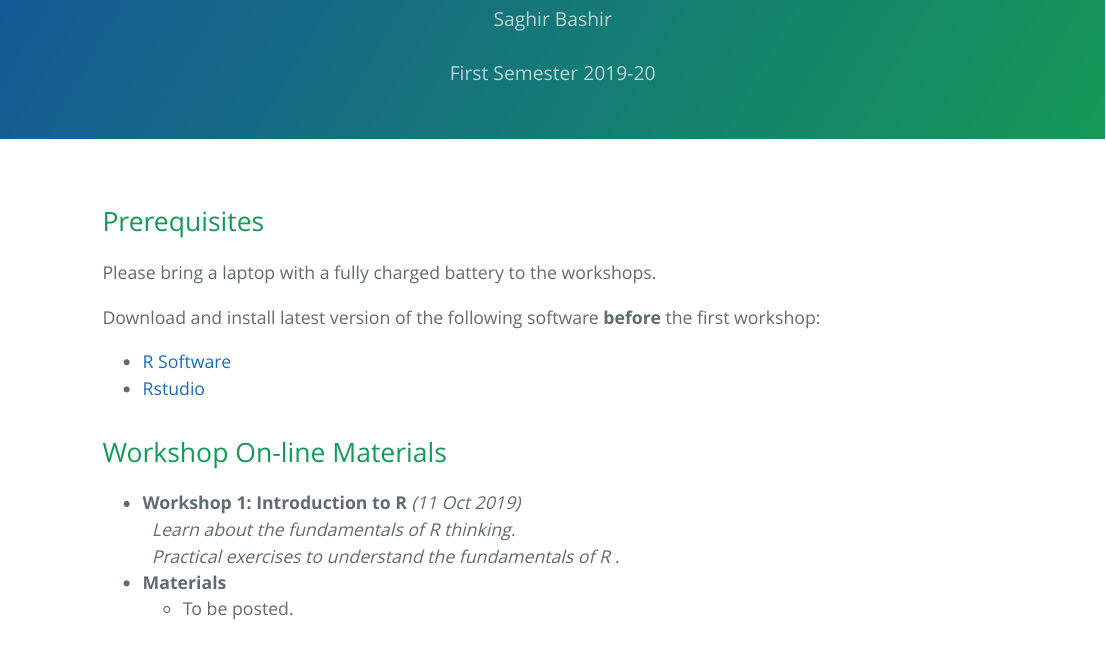
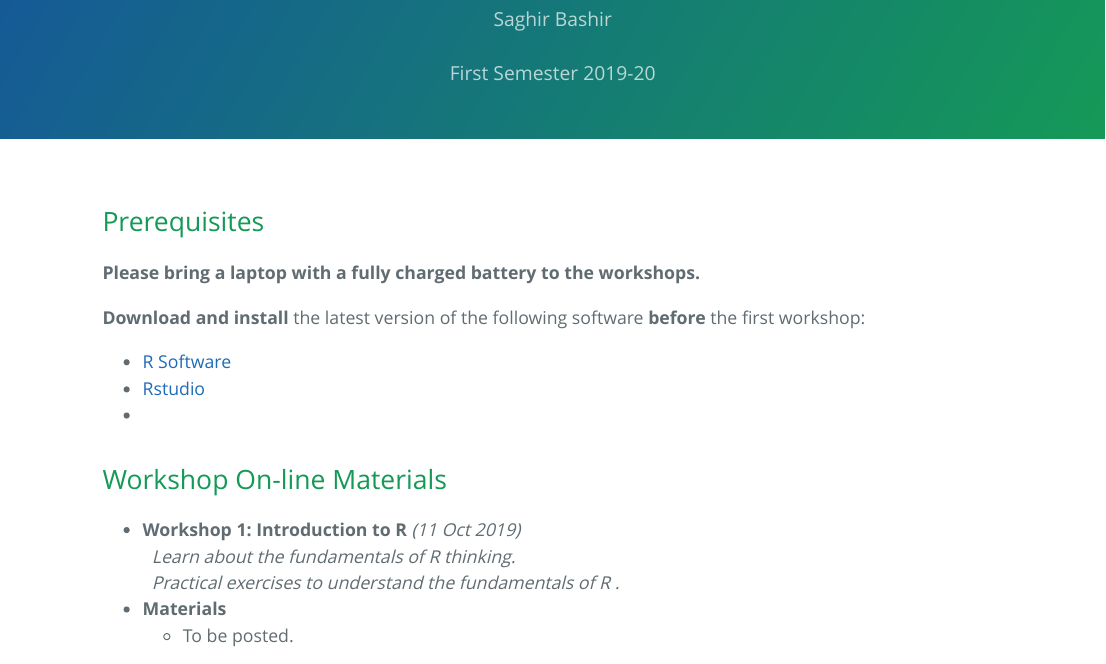
Before and after one commit to saghirb/FCUL_R_2019w2, an R Markdown document (index.Rmd): the page in a window 1100 px wide, from 90 px down. The pictures show the output file index.html that the author committed with the source, opened offline.

Commit message:
Minor corrections

```diff
--- a/index.Rmd
+++ b/index.Rmd
@@ -11,12 +11,13 @@ output:
 
 ## Prerequisites
 
-Please bring a laptop with a fully charged battery to the workshops.
+**Please bring a laptop with a fully charged battery to the workshops.**
 
-Download and install latest version of the following software **before** the first workshop:
+**Download and install** the latest version of the following software **before** the first workshop:
 
 + [R Software](https://cran.r-project.org/)
 + [Rstudio](https://www.rstudio.com/products/rstudio/download/)
++
 
 ## Workshop On-line Materials
 
```
Also changed, not shown: index.html.
